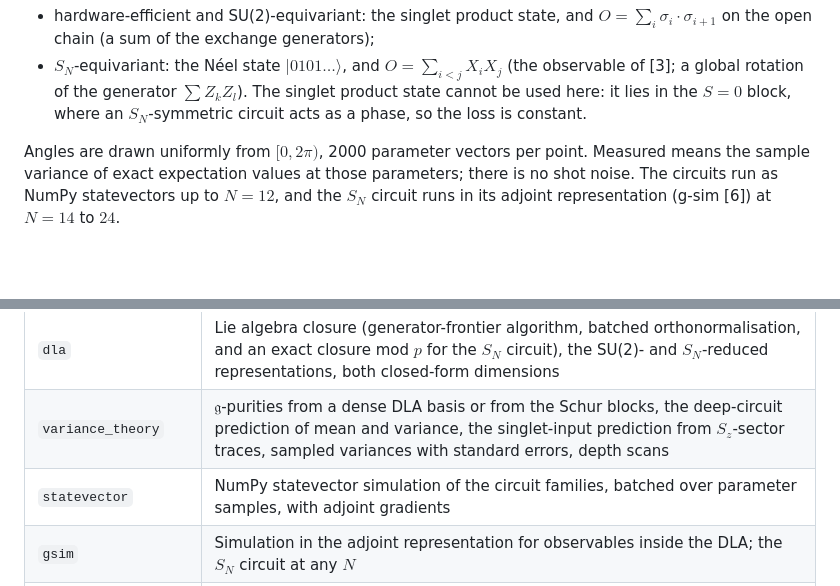
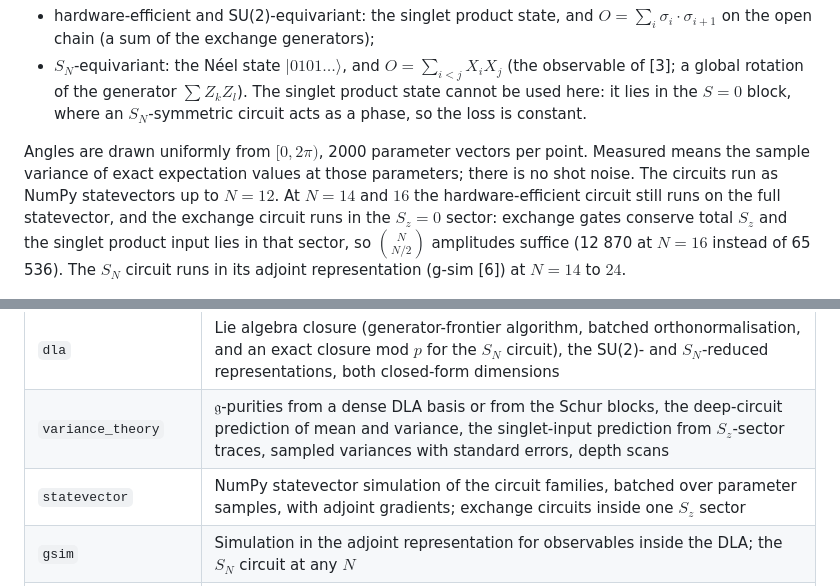
Before and after one commit to Jaspersands/geometric-qml-equivariance, a Markdown page: README.md, 2 parts joined by grey strips. GitHub-like rendering; blank space fills up the shorter version.

```diff
--- a/README.md
+++ b/README.md
@@ -34,7 +34,7 @@ Inputs and observables, chosen so that $O \in i\mathfrak g$:
 - hardware-efficient and SU(2)-equivariant: the singlet product state, and $O = \sum_i \sigma_i \cdot \sigma_{i+1}$ on the open chain (a sum of the exchange generators);
 - $S_N$-equivariant: the Néel state $|0101\dots\rangle$, and $O = \sum_{i<j} X_iX_j$ (the observable of [3]; a global rotation of the generator $\sum Z_kZ_l$). The singlet product state cannot be used here: it lies in the $S = 0$ block, where an $S_N$-symmetric circuit acts as a phase, so the loss is constant.
 
-Angles are drawn uniformly from $[0, 2\pi)$, 2000 parameter vectors per point. Measured means the sample variance of exact expectation values at those parameters; there is no shot noise. The circuits run as NumPy statevectors up to $N = 12$, and the $S_N$ circuit runs in its adjoint representation (g-sim [6]) at $N = 14$ to $24$.
+Angles are drawn uniformly from $[0, 2\pi)$, 2000 parameter vectors per point. Measured means the sample variance of exact expectation values at those parameters; there is no shot noise. The circuits run as NumPy statevectors up to $N = 12$. At $N = 14$ and $16$ the hardware-efficient circuit still runs on the full statevector, and the exchange circuit runs in the $S_z = 0$ sector: exchange gates conserve total $S_z$ and the singlet product input lies in that sector, so $\binom{N}{N/2}$ amplitudes suffice (12 870 at $N = 16$ instead of 65 536). The $S_N$ circuit runs in its adjoint representation (g-sim [6]) at $N = 14$ to $24$.
 
 ![Loss variance against the Lie-algebraic prediction](figures/variance_vs_theory.png)
 
@@ -117,7 +119,7 @@ The closure is computed efficiently in two ways. Because the algebra is spanned
 | `ansatz` | Equivariant (exchange), hardware-efficient, QAOA and $S_N$-equivariant circuits, each with a PennyLane circuit, its generators and a NumPy unitary |
 | `dla` | Lie algebra closure (generator-frontier algorithm, batched orthonormalisation, and an exact closure mod $p$ for the $S_N$ circuit), the SU(2)- and $S_N$-reduced representations, both closed-form dimensions |
 | `variance_theory` | 𝔤-purities from a dense DLA basis or from the Schur blocks, the deep-circuit prediction of mean and variance, the singlet-input prediction from $S_z$-sector traces, sampled variances with standard errors, depth scans |
-| `statevector` | NumPy statevector simulation of the circuit families, batched over parameter samples, with adjoint gradients |
+| `statevector` | NumPy statevector simulation of the circuit families, batched over parameter samples, with adjoint gradients; exchange circuits inside one $S_z$ sector |
 | `gsim` | Simulation in the adjoint representation for observables inside the DLA; the $S_N$ circuit at any $N$ |
 | `expressivity` | Ground-state searches at a fixed parameter budget; the energy-invariance check for the $S_N$ circuit |
 | `barren_plateau` | Gradient variance at random parameters and its scaling with $N$ (PennyLane), at fixed depth or depth $L = N$ |
```
Also changed, not shown: other parts of README.md (+15 -12 lines), CHANGELOG.md (+6 -5 lines), figures/tradeoff.png, figures/variance_vs_theory.png, 6 other files.
